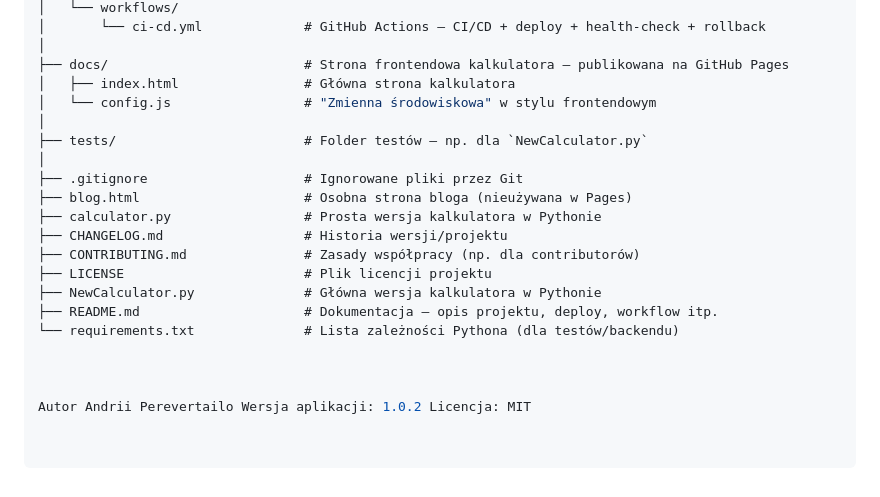
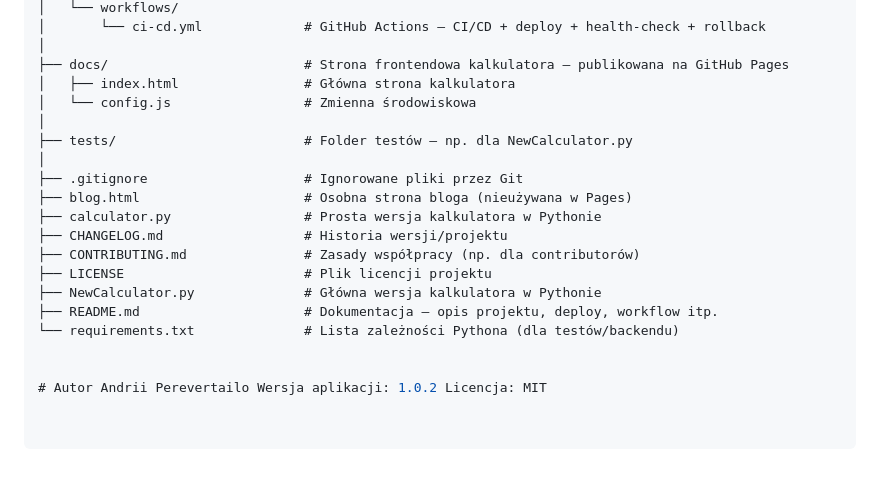
Before and after one commit to andrew76999/ZadanieDomowe, a Markdown page: README.md, the part around the change. Drawn GitHub-style.

```diff
--- a/README.md
+++ b/README.md
@@ -98,9 +98,9 @@ ZadanieDomowe/
 │
 ├── docs/                         # Strona frontendowa kalkulatora – publikowana na GitHub Pages
 │   ├── index.html                # Główna strona kalkulatora
-│   └── config.js                 # "Zmienna środowiskowa" w stylu frontendowym
+│   └── config.js                 # Zmienna środowiskowa
 │
-├── tests/                        # Folder testów – np. dla `NewCalculator.py`
+├── tests/                        # Folder testów – np. dla NewCalculator.py
 │
 ├── .gitignore                    # Ignorowane pliki przez Git
 ├── blog.html                     # Osobna strona bloga (nieużywana w Pages)
@@ -113,5 +113,4 @@ ZadanieDomowe/
 └── requirements.txt              # Lista zależności Pythona (dla testów/backendu)
 
 
-
-Autor Andrii Perevertailo Wersja aplikacji: 1.0.2 Licencja: MIT
+# Autor Andrii Perevertailo Wersja aplikacji: 1.0.2 Licencja: MIT
```
